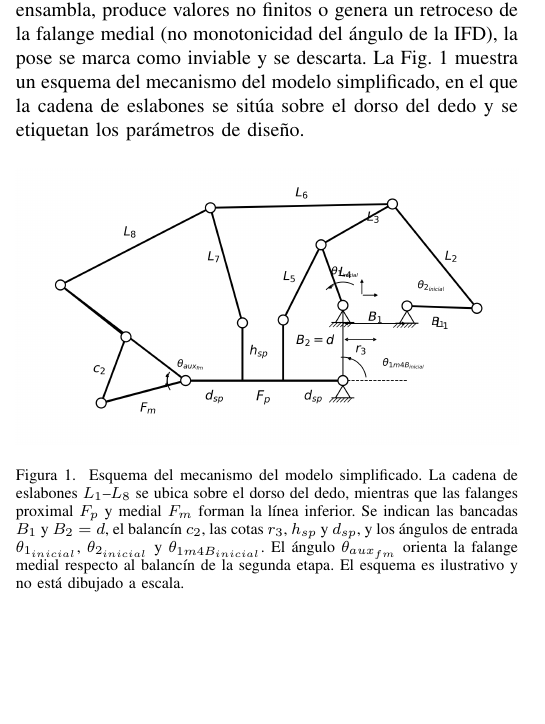
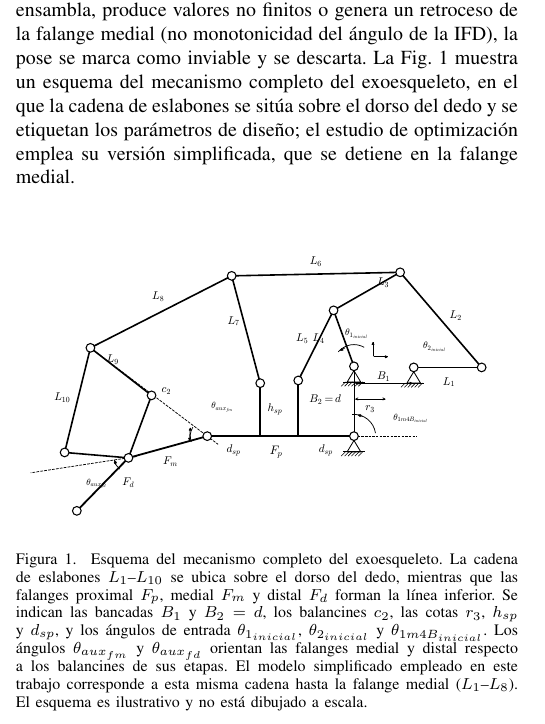
Before and after one commit to Utemita/ArticuloCOMROB, a LaTeX paper (articulo_latex/IEEE-conference-template-062824.tex): part of one column of page 2 of 6, cut so that both start at the same text, the shorter picture padded with empty space. Compiled offline with pdfLaTeX; a missing font is replaced by an installed copy or a similar font; a LaTeX package or settings file that is missing is left out.

Commit message:
Articulo: incrusta el diagrama vectorial (PDF) y describe el mecanismo completo en el caption

```diff
--- a/articulo_latex/IEEE-conference-template-062824.tex
+++ b/articulo_latex/IEEE-conference-template-062824.tex
@@ -141,19 +141,22 @@ la IFP y la IFD a lo largo de todo el barrido de la manivela. Cuando una
 configuración no ensambla, produce valores no finitos o genera un retroceso de
 la falange medial (no monotonicidad del ángulo de la IFD), la pose se marca como
 inviable y se descarta. La Fig.~\ref{fig:diagrama} muestra un esquema del
-mecanismo del modelo simplificado, en el que la cadena de eslabones se sitúa
-sobre el dorso del dedo y se etiquetan los parámetros de diseño.
+mecanismo completo del exoesqueleto, en el que la cadena de eslabones se sitúa
+sobre el dorso del dedo y se etiquetan los parámetros de diseño; el estudio de
+optimización emplea su versión simplificada, que se detiene en la falange medial.
 
 \begin{figure}[htbp]
-\centerline{\includegraphics[width=\columnwidth]{diagrama_modelo_simplificado.png}}
-\caption{Esquema del mecanismo del modelo simplificado. La cadena de eslabones
-$L_1$--$L_8$ se ubica sobre el dorso del dedo, mientras que las falanges proximal
-$F_p$ y medial $F_m$ forman la línea inferior. Se indican las bancadas $B_1$ y
-$B_2=d$, el balancín $c_2$, las cotas $r_3$, $h_{sp}$ y $d_{sp}$, y los ángulos
-de entrada $\theta_{1_{inicial}}$, $\theta_{2_{inicial}}$ y
-$\theta_{1m4B_{inicial}}$. El ángulo $\theta_{aux_{fm}}$ orienta la falange
-medial respecto al balancín de la segunda etapa. El esquema es ilustrativo y no
-está dibujado a escala.}
+\centerline{\includegraphics[width=\columnwidth]{diagrama_modelo_simplificado.pdf}}
+\caption{Esquema del mecanismo completo del exoesqueleto. La cadena de eslabones
+$L_1$--$L_{10}$ se ubica sobre el dorso del dedo, mientras que las falanges
+proximal $F_p$, medial $F_m$ y distal $F_d$ forman la línea inferior. Se indican
+las bancadas $B_1$ y $B_2=d$, los balancines $c_2$, las cotas $r_3$, $h_{sp}$ y
+$d_{sp}$, y los ángulos de entrada $\theta_{1_{inicial}}$,
+$\theta_{2_{inicial}}$ y $\theta_{1m4B_{inicial}}$. Los ángulos
+$\theta_{aux_{fm}}$ y $\theta_{aux_{fd}}$ orientan las falanges medial y distal
+respecto a los balancines de sus etapas. El modelo simplificado empleado en este
+trabajo corresponde a esta misma cadena hasta la falange medial ($L_1$--$L_8$).
+El esquema es ilustrativo y no está dibujado a escala.}
 \label{fig:diagrama}
 \end{figure}
 \FloatBarrier
```
Also changed, not shown: articulo_latex/IEEE-conference-template-062824.pdf, articulo_latex/figs/diagrama_modelo_simplificado.pdf (added), articulo_latex/figs/diagrama_modelo_simplificado.png.
